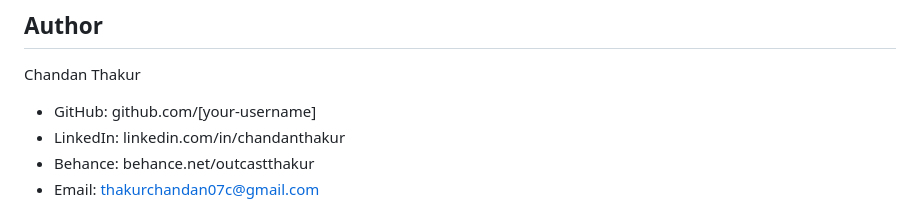
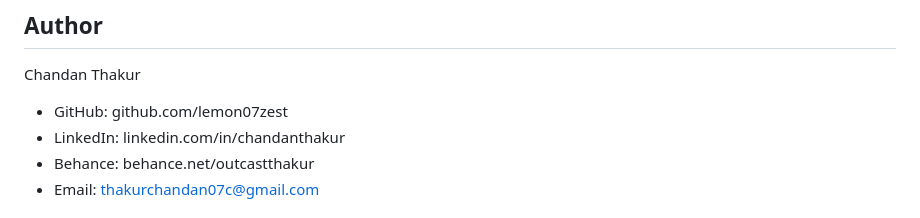
Before and after one commit to lemon07zest/local-chat-app, a Markdown page: README (2).md, the part around the change. GitHub-like rendering.

```diff
--- a/README (2).md
+++ b/README (2).md
@@ -161,7 +161,7 @@ When a user disconnects (intentional or network drop) the server immediately rem
 ## Author
 
 Chandan Thakur
-- GitHub: github.com/[your-username]
+- GitHub: github.com/lemon07zest
 - LinkedIn: linkedin.com/in/chandanthakur
 - Behance: behance.net/outcastthakur
 - Email: thakurchandan07c@gmail.com
```
